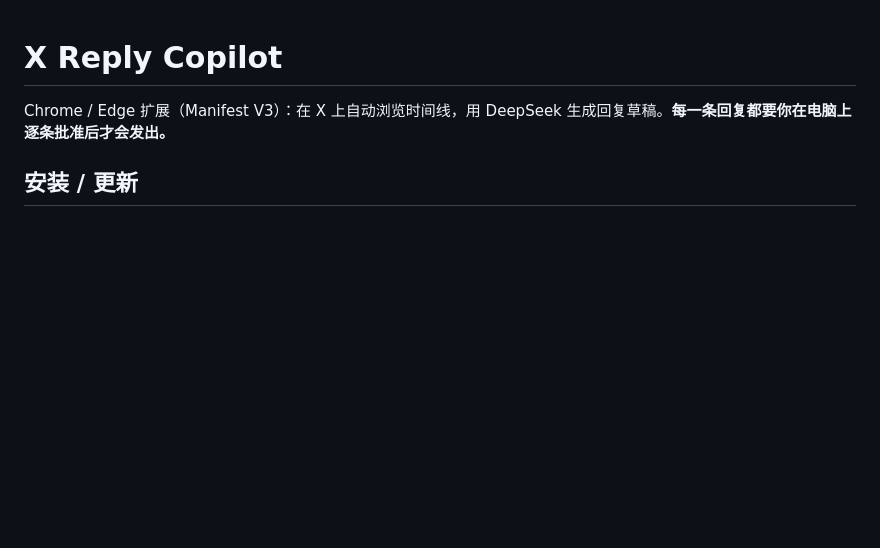
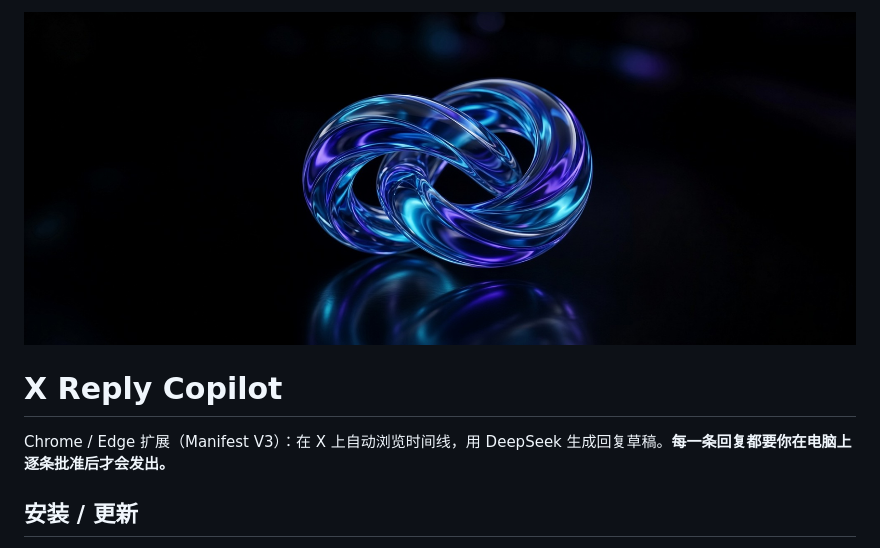
Before and after one commit to DevX-star/x-reply-copilot-public, a Markdown page: README.md, the part around the change. Rendered like a GitHub page; pictures changed too: assets/cover.jpg (added); blank space fills up the shorter version.

Commit message:
Add cover image

```diff
--- a/README.md
+++ b/README.md
@@ -1,3 +1,5 @@
+![X Reply Copilot](assets/cover.jpg)
+
 # X Reply Copilot
 
 Chrome / Edge 扩展（Manifest V3）：在 X 上自动浏览时间线，用 DeepSeek 生成回复草稿。**每一条回复都要你在电脑上逐条批准后才会发出。**
```
